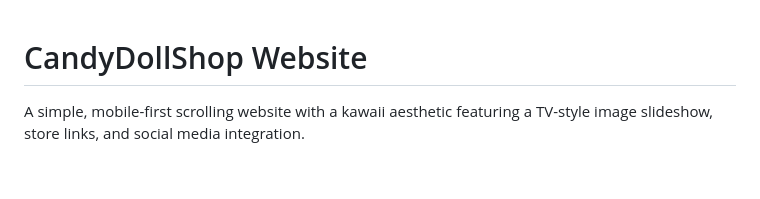
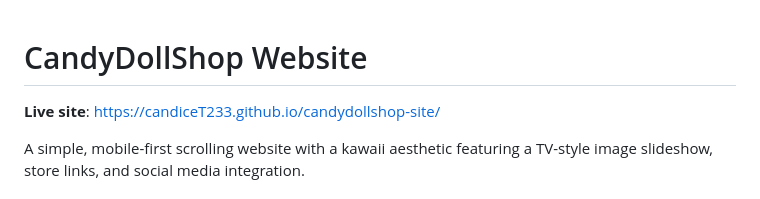
Before and after one commit to candiceT233/candydollshop-site, a Markdown page: README.md, the part around the change. Drawn GitHub-style; blank space fills up the shorter version.

Commit message:
add link

```diff
--- a/README.md
+++ b/README.md
@@ -1,4 +1,6 @@
 # CandyDollShop Website
+
+**Live site**: [https://candiceT233.github.io/candydollshop-site/](https://candiceT233.github.io/candydollshop-site/)
 
 A simple, mobile-first scrolling website with a kawaii aesthetic featuring a TV-style image slideshow, store links, and social media integration.
 
```
